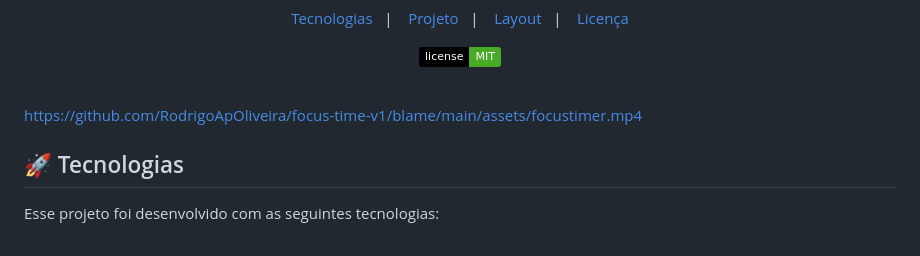
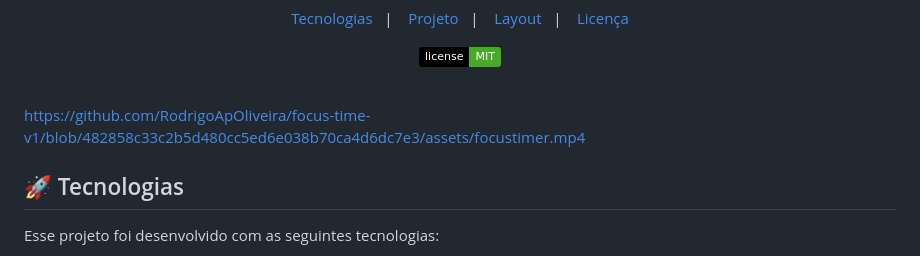
Before and after one commit to RodrigoApOliveira/focus-time-v1, a Markdown page: README.md, the part around the change. Rendered like a GitHub page; badges without logos.

Commit message:
atualiza readme

```diff
--- a/README.md
+++ b/README.md
@@ -22,7 +22,7 @@ Do <a href="https://www.rocketseat.com.br/explorer" target="_blank">Explorer</a>
 
 
 
- https://github.com/RodrigoApOliveira/focus-time-v1/blame/main/assets/focustimer.mp4
+https://github.com/RodrigoApOliveira/focus-time-v1/blob/482858c33c2b5d480cc5ed6e038b70ca4d6dc7e3/assets/focustimer.mp4
 
 
 
```
